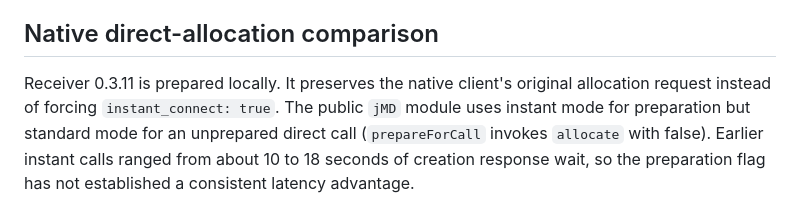
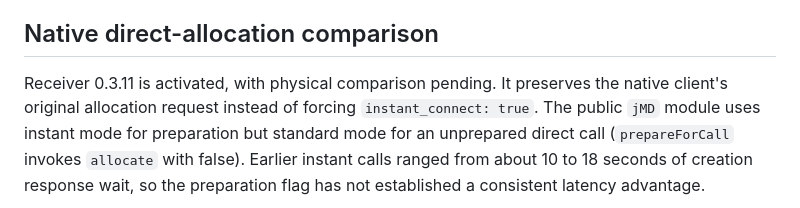
Before and after one commit to Bughunter-Geek/agentic-wear, a Markdown page: docs/native-dot-live-voice.md, the part around the change. Drawn GitHub-style.

Commit message:
docs: record native allocation comparison activation

```diff
--- a/docs/native-dot-live-voice.md
+++ b/docs/native-dot-live-voice.md
@@ -284,7 +284,7 @@ do not isolate upstream computation.
 
 ## Native direct-allocation comparison
 
-Receiver 0.3.11 is prepared locally. It preserves the native client's original
+Receiver 0.3.11 is activated, with physical comparison pending. It preserves the native client's original
 allocation request instead of forcing `instant_connect: true`. The public `jMD`
 module uses instant mode for preparation but standard mode for an unprepared
 direct call (`prepareForCall` invokes `allocate` with false). Earlier instant
```
